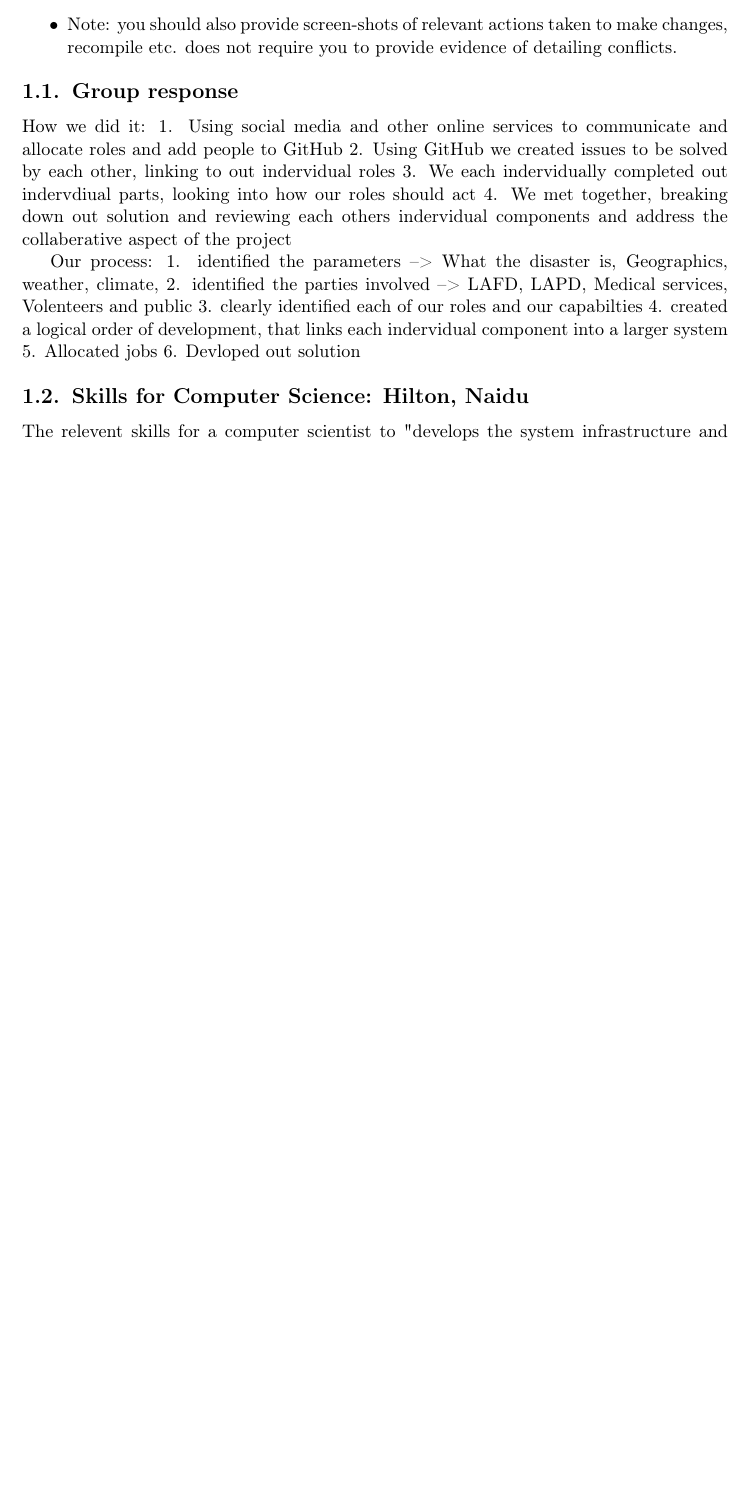
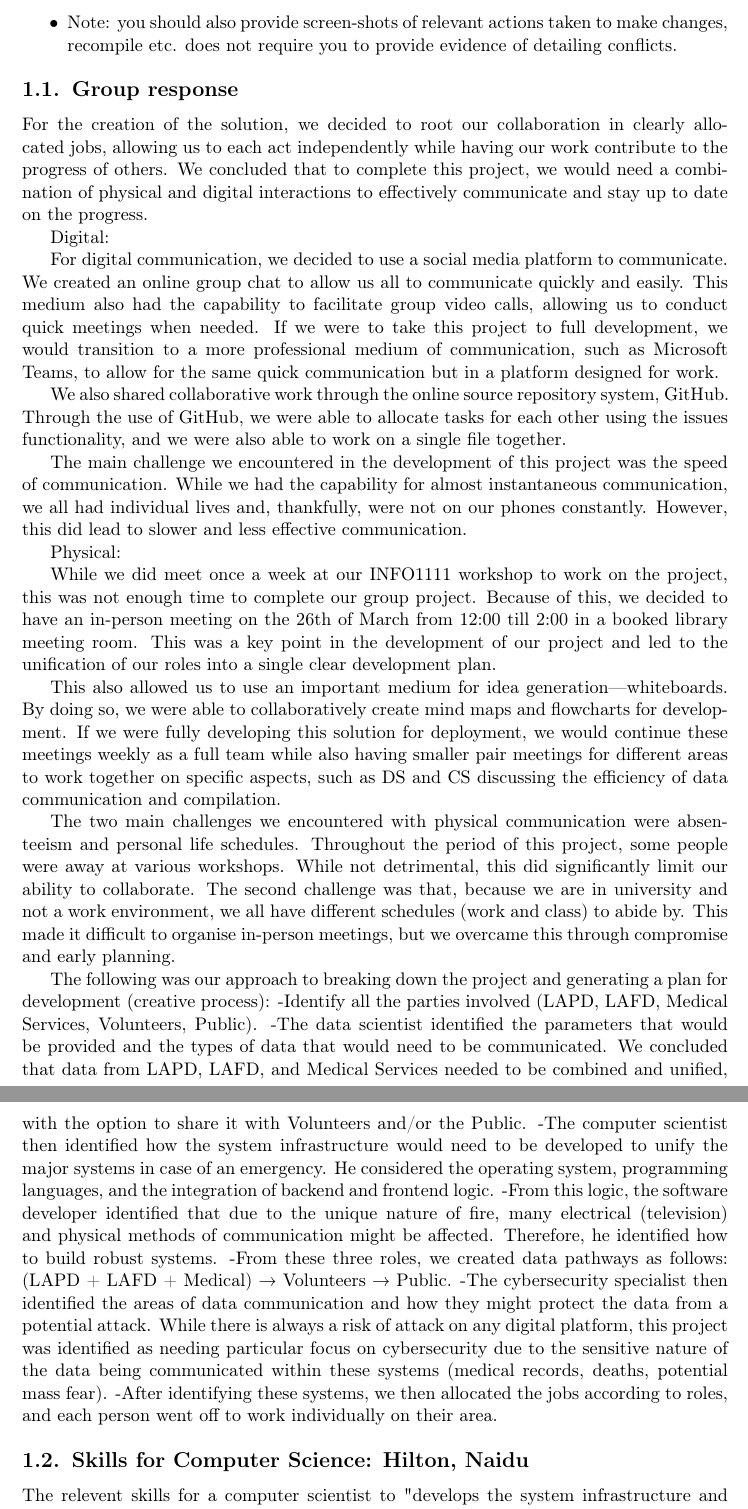
Before and after one commit to Hilton-Naidu/SkillsProject1, a LaTeX document (main.tex): part of page 8 of 14 before the commit and two parts of pages 8 and 9 of 15 after it, the two joined at a grey line, cut so that both start at the same text, the shorter picture padded with empty space. Compiled offline with pdfLaTeX.

Commit message:
Update main.tex
Hilton

```diff
--- a/main.tex
+++ b/main.tex
@@ -244,21 +244,32 @@ Demonstrate the following to your tutor during the tutorial:
 % =======================================================
 \subsection{Group response}
 
+For the creation of the solution, we decided to root our collaboration in clearly allocated jobs, allowing us to each act independently while having our work contribute to the progress of others. We concluded that to complete this project, we would need a combination of physical and digital interactions to effectively communicate and stay up to date on the progress.
 
-How we did it:
-1. Using social media and other online services to communicate and allocate roles and add people to GitHub
-2. Using GitHub we created issues to be solved by each other, linking to out indervidual roles
-3. We each indervidually completed out indervdiual parts, looking into how our roles should act
-4. We met together, breaking down out solution and reviewing each others indervidual components and address the collaberative aspect of the project
+Digital:
 
-Our process:
-1. identified the parameters --> What the disaster is, Geographics, weather, climate,
-2. identified the parties involved  --> LAFD, LAPD, Medical services, Volenteers and public
-3. clearly identified each of our roles and our capabilties
-4. created a logical order of development, that links each indervidual component into a larger system
-5. Allocated jobs
-6. Devloped out solution
+For digital communication, we decided to use a social media platform to communicate. We created an online group chat to allow us all to communicate quickly and easily. This medium also had the capability to facilitate group video calls, allowing us to conduct quick meetings when needed. If we were to take this project to full development, we would transition to a more professional medium of communication, such as Microsoft Teams, to allow for the same quick communication but in a platform designed for work.
 
+We also shared collaborative work through the online source repository system, GitHub. Through the use of GitHub, we were able to allocate tasks for each other using the issues functionality, and we were also able to work on a single file together.
+
+The main challenge we encountered in the development of this project was the speed of communication. While we had the capability for almost instantaneous communication, we all had individual lives and, thankfully, were not on our phones constantly. However, this did lead to slower and less effective communication.
+
+Physical:
+
+While we did meet once a week at our INFO1111 workshop to work on the project, this was not enough time to complete our group project. Because of this, we decided to have an in-person meeting on the 26th of March from 12:00 till 2:00 in a booked library meeting room. This was a key point in the development of our project and led to the unification of our roles into a single clear development plan.
+
+This also allowed us to use an important medium for idea generation—whiteboards. By doing so, we were able to collaboratively create mind maps and flowcharts for development. If we were fully developing this solution for deployment, we would continue these meetings weekly as a full team while also having smaller pair meetings for different areas to work together on specific aspects, such as DS and CS discussing the efficiency of data communication and compilation.
+
+The two main challenges we encountered with physical communication were absenteeism and personal life schedules. Throughout the period of this project, some people were away at various workshops. While not detrimental, this did significantly limit our ability to collaborate. The second challenge was that, because we are in university and not a work environment, we all have different schedules (work and class) to abide by. This made it difficult to organise in-person meetings, but we overcame this through compromise and early planning.
+
+The following was our approach to breaking down the project and generating a plan for development (creative process):
+-Identify all the parties involved (LAPD, LAFD, Medical Services, Volunteers, Public).
+-The data scientist identified the parameters that would be provided and the types of data that would need to be communicated. We concluded that data from LAPD, LAFD, and Medical Services needed to be combined and unified, with the option to share it with Volunteers and/or the Public.
+-The computer scientist then identified how the system infrastructure would need to be developed to unify the major systems in case of an emergency. He considered the operating system, programming languages, and the integration of backend and frontend logic.
+-From this logic, the software developer identified that due to the unique nature of fire, many electrical (television) and physical methods of communication might be affected. Therefore, he identified how to build robust systems.
+-From these three roles, we created data pathways as follows: (LAPD + LAFD + Medical) → Volunteers → Public.
+-The cybersecurity specialist then identified the areas of data communication and how they might protect the data from a potential attack. While there is always a risk of attack on any digital platform, this project was identified as needing particular focus on cybersecurity due to the sensitive nature of the data being communicated within these systems (medical records, deaths, potential mass fear).
+-After identifying these systems, we then allocated the jobs according to roles, and each person went off to work individually on their area.
 
 
 \subsection{Skills for \majA: \studA}
```
